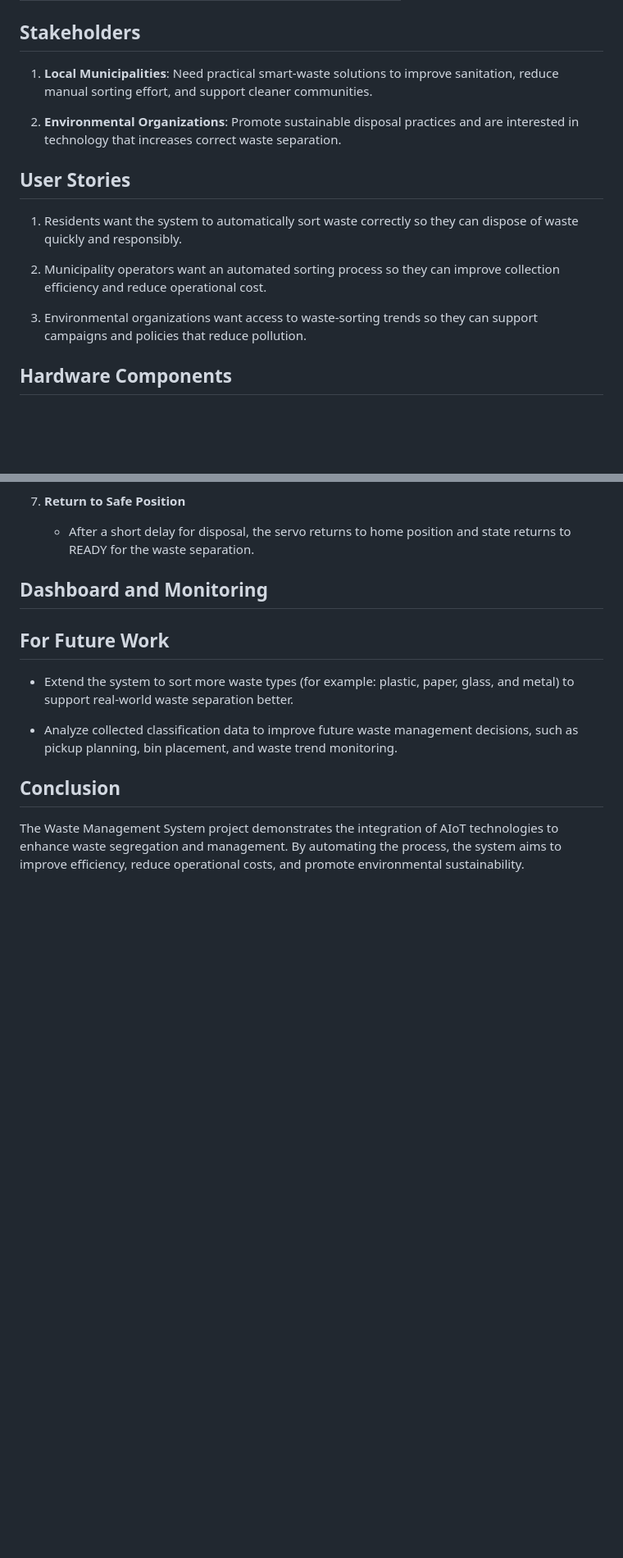
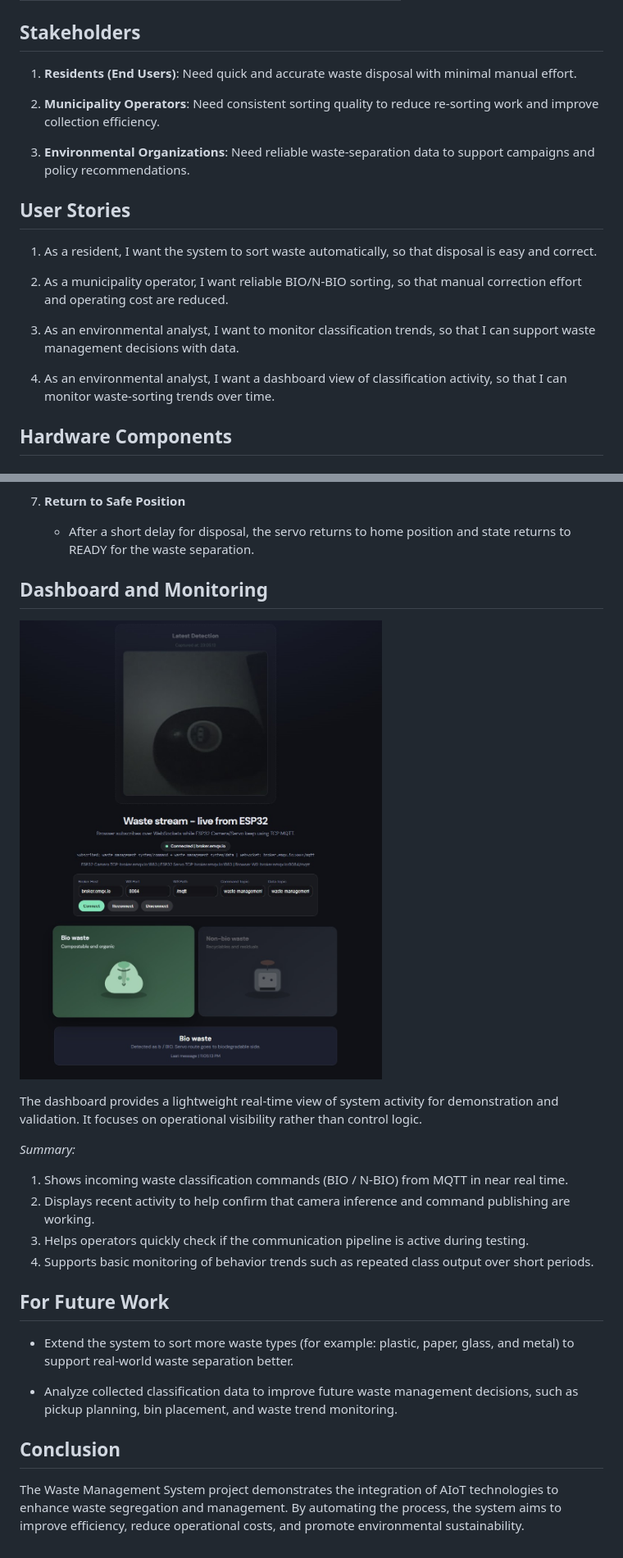
Before and after one commit to PeemChirapornchai/Waste-Management-System, a Markdown page: README.md, 2 parts joined by grey strips. Shown at 82% size. GitHub-like rendering; pictures changed too: images/Dashboard_example.jpg (added); blank space fills up the shorter version.

Commit message:
Update README.md to enhance documentation with detailed sections and user stories; add images for dashboard and servo motor.

```diff
--- a/README.md
+++ b/README.md
@@ -28,17 +48,21 @@ The Waste Management System is an AIoT-based solution designed to optimize waste
 
 ## Stakeholders
 
-1. **Local Municipalities**: Need practical smart-waste solutions to improve sanitation, reduce manual sorting effort, and support cleaner communities.
+1. **Residents (End Users)**: Need quick and accurate waste disposal with minimal manual effort.
 
-2. **Environmental Organizations**: Promote sustainable disposal practices and are interested in technology that increases correct waste separation.
+2. **Municipality Operators**: Need consistent sorting quality to reduce re-sorting work and improve collection efficiency.
+
+3. **Environmental Organizations**: Need reliable waste-separation data to support campaigns and policy recommendations.
 
 ## User Stories
 
-1. Residents want the system to automatically sort waste correctly so they can dispose of waste quickly and responsibly.
+1. As a resident, I want the system to sort waste automatically, so that disposal is easy and correct.
 
-2. Municipality operators want an automated sorting process so they can improve collection efficiency and reduce operational cost.
+2. As a municipality operator, I want reliable BIO/N-BIO sorting, so that manual correction effort and operating cost are reduced.
 
-3. Environmental organizations want access to waste-sorting trends so they can support campaigns and policies that reduce pollution.
+3. As an environmental analyst, I want to monitor classification trends, so that I can support waste management decisions with data.
+
+4. As an environmental analyst, I want a dashboard view of classification activity, so that I can monitor waste-sorting trends over time.
 
 ## Hardware Components
 
@@ -146,6 +178,18 @@ Location: x:24, y:16, w:8, h:8
 
 ## Dashboard and Monitoring
 
+![alt text](images/Dashboard_example.jpg)
+
+The dashboard provides a lightweight real-time view of system activity for demonstration and validation.
+It focuses on operational visibility rather than control logic.
+
+_Summary:_
+
+1. Shows incoming waste classification commands (BIO / N-BIO) from MQTT in near real time.
+2. Displays recent activity to help confirm that camera inference and command publishing are working.
+3. Helps operators quickly check if the communication pipeline is active during testing.
+4. Supports basic monitoring of behavior trends such as repeated class output over short periods.
+
 ## For Future Work
 
 - Extend the system to sort more waste types (for example: plastic, paper, glass, and metal) to support real-world waste separation better.
```
Also changed, not shown: other parts of README.md (+30 -2 lines), images/Servo-Motor.png (added).
